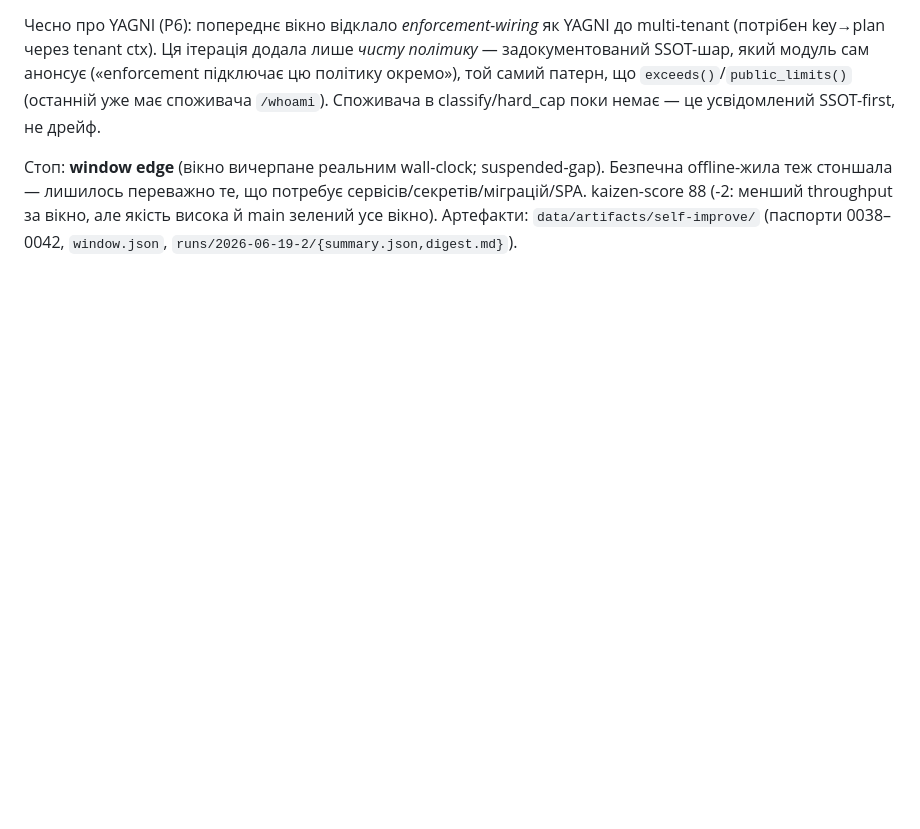
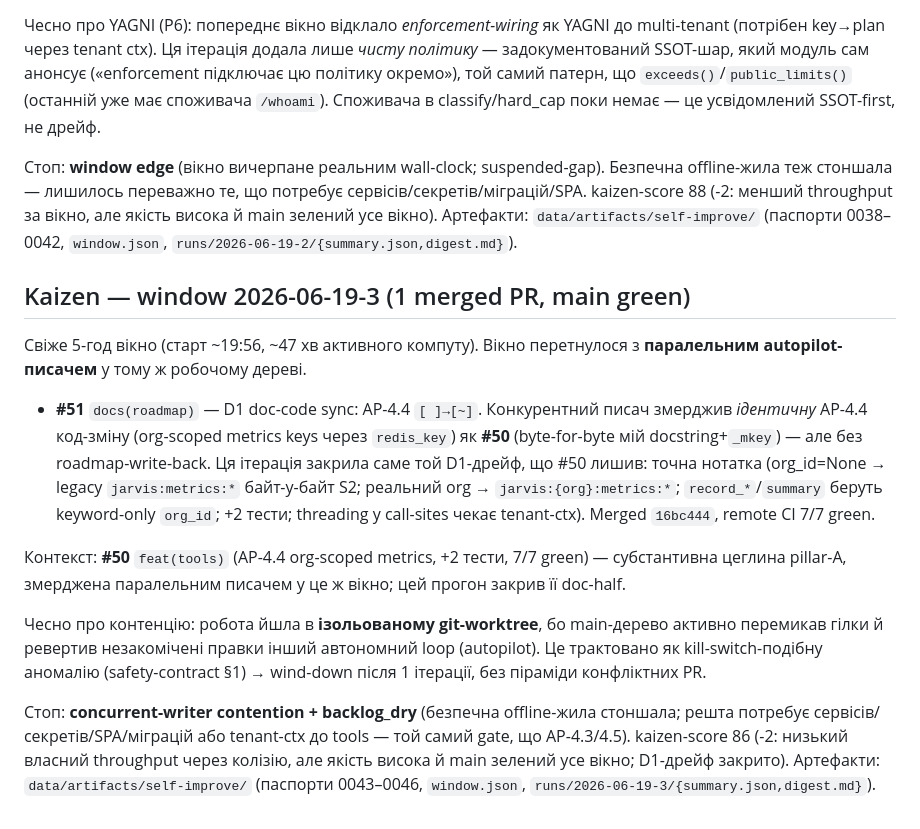
Before and after one commit to gregnevm/JARVIS, a Markdown page: docs/_roadmap_run_log.md, the part around the change. Rendered like a GitHub page; blank space fills up the shorter version.

Commit message:
docs(runlog): record kaizen window 2026-06-19-3 (1 merged PR, AP-4.4 doc-sync) (#52)
Window 3 close-out. Shipped PR#51 (D1 doc-code sync: AP-4.4 [ ]->[~] after the
org-scoped metrics key layer landed concurrently as PR#50). main green throughout
(16bc444, 7/7 CI). Wind-down after 1 iteration: concurrent autopilot writer
contested the shared main tree (merged the identical AP-4.4 code first), handled
via isolated worktree and treated as a kill-switch-like anomaly; plus thinning
safe-offline backlog. kaizen-score 86 (-2).

Co-authored-by: gregn <gregn@users.noreply.github.com>
Co-authored-by: Claude Opus 4.8 <noreply@anthropic.com>

```diff
--- a/docs/_roadmap_run_log.md
+++ b/docs/_roadmap_run_log.md
@@ -198,3 +198,30 @@ SSOT-шар, який модуль сам анонсує («enforcement підк
 теж стоншала — лишилось переважно те, що потребує сервісів/секретів/міграцій/SPA. kaizen-score 88 (-2:
 менший throughput за вікно, але якість висока й main зелений усе вікно). Артефакти:
 `data/artifacts/self-improve/` (паспорти 0038–0042, `window.json`, `runs/2026-06-19-2/{summary.json,digest.md}`).
+
+## Kaizen — window 2026-06-19-3 (1 merged PR, main green)
+
+Свіже 5-год вікно (старт ~19:56, ~47 хв активного компуту). Вікно перетнулося з
+**паралельним autopilot-писачем** у тому ж робочому дереві.
+
+- **#51** `docs(roadmap)` — D1 doc-code sync: AP-4.4 `[ ]→[~]`. Конкурентний писач змерджив
+  *ідентичну* AP-4.4 код-зміну (org-scoped metrics keys через `redis_key`) як **#50**
+  (byte-for-byte мій docstring+`_mkey`) — але без roadmap-write-back. Ця ітерація закрила
+  саме той D1-дрейф, що #50 лишив: точна нотатка (org_id=None → legacy `jarvis:metrics:*`
+  байт-у-байт S2; реальний org → `jarvis:{org}:metrics:*`; `record_*`/`summary` беруть
+  keyword-only `org_id`; +2 тести; threading у call-sites чекає tenant-ctx). Merged `16bc444`,
+  remote CI 7/7 green.
+
+Контекст: **#50** `feat(tools)` (AP-4.4 org-scoped metrics, +2 тести, 7/7 green) — субстантивна
+цеглина pillar-A, змерджена паралельним писачем у це ж вікно; цей прогон закрив її doc-half.
+
+Чесно про контенцію: робота йшла в **ізольованому git-worktree**, бо main-дерево активно
+перемикав гілки й ревертив незакомічені правки інший автономний loop (autopilot). Це трактовано
+як kill-switch-подібну аномалію (safety-contract §1) → wind-down після 1 ітерації, без піраміди
+конфліктних PR.
+
+Стоп: **concurrent-writer contention + backlog_dry** (безпечна offline-жила стоншала; решта
+потребує сервісів/секретів/SPA/міграцій або tenant-ctx до tools — той самий gate, що AP-4.3/4.5).
+kaizen-score 86 (-2: низький власний throughput через колізію, але якість висока й main зелений
+усе вікно; D1-дрейф закрито). Артефакти: `data/artifacts/self-improve/` (паспорти 0043–0046,
+`window.json`, `runs/2026-06-19-3/{summary.json,digest.md}`).
```
